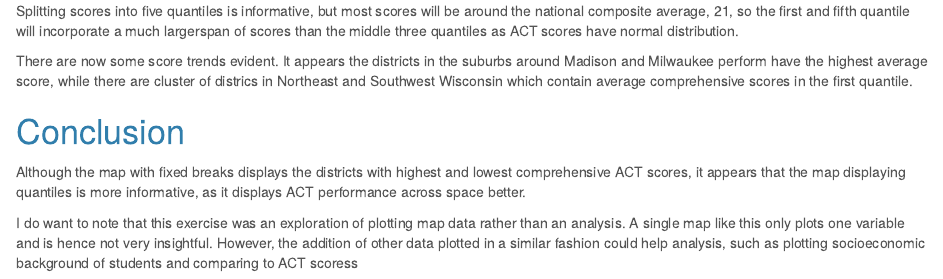
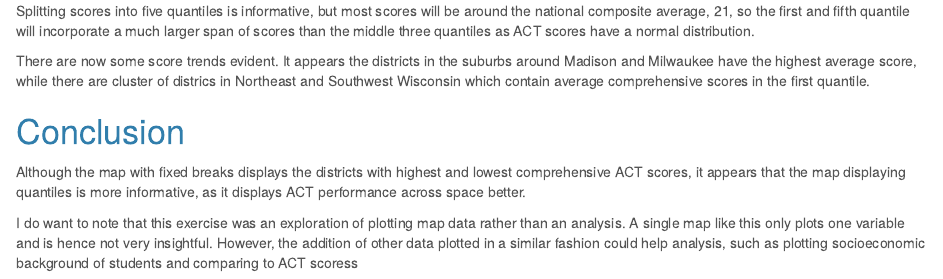
Before and after one commit to SamuelVeverka/Visualizing-Wisconsin-ACT-Scores-with-a-Map-in-R, an R Markdown document (map_tutorial.Rmd): the page in a window 1100 px wide, from 4390 px down. The pictures show the output file map_tutorial.html that the author committed with the source, opened offline.

Commit message:
Spelling Corrections

````diff
--- a/map_tutorial.Rmd
+++ b/map_tutorial.Rmd
@@ -148,9 +148,9 @@ We are now ready to plot the data.
 spplot(district_map, "AVERAGE_SCORE", col.regions = pal, at = breaks, main = "Wisconsin ACT Scores by School District") +   layer_(sp.polygons(district_map, fill='black'))
 ```
 
-Splitting scores into five quantiles is informative, but most scores will be around the national composite average, 21, so the first and fifth quantile will incorporate a much largerspan of scores than the middle three quantiles as ACT scores have normal distribution.
+Splitting scores into five quantiles is informative, but most scores will be around the national composite average, 21, so the first and fifth quantile will incorporate a much larger span of scores than the middle three quantiles as ACT scores have a normal distribution.
 
-There are now some score trends evident. It appears the districts in the suburbs around Madison and Milwaukee perform have the highest average score, while there are cluster of districs in Northeast and Southwest Wisconsin which contain average comprehensive scores in the first quantile.
+There are now some score trends evident. It appears the districts in the suburbs around Madison and Milwaukee have the highest average score, while there are cluster of districs in Northeast and Southwest Wisconsin which contain average comprehensive scores in the first quantile.
 
 #Conclusion
 
````
Also changed, not shown: map_tutorial.html, map_tutorial.md.
